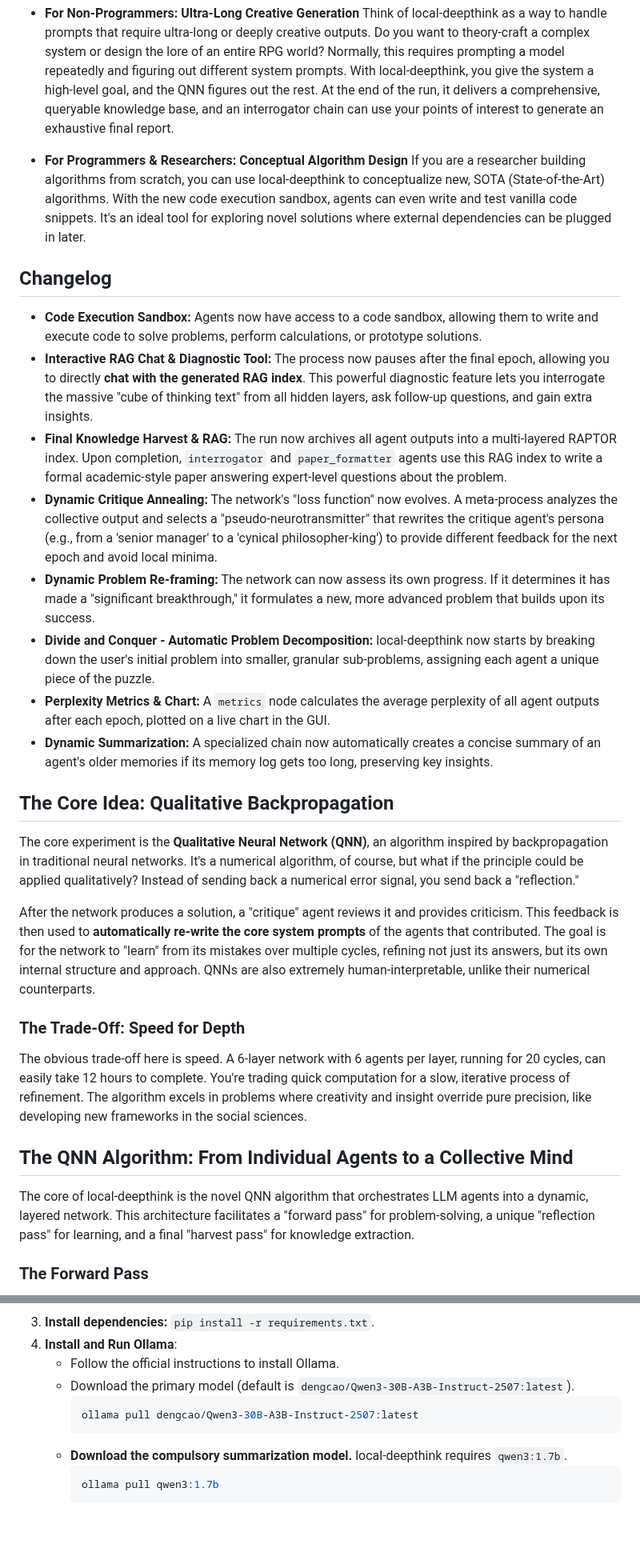
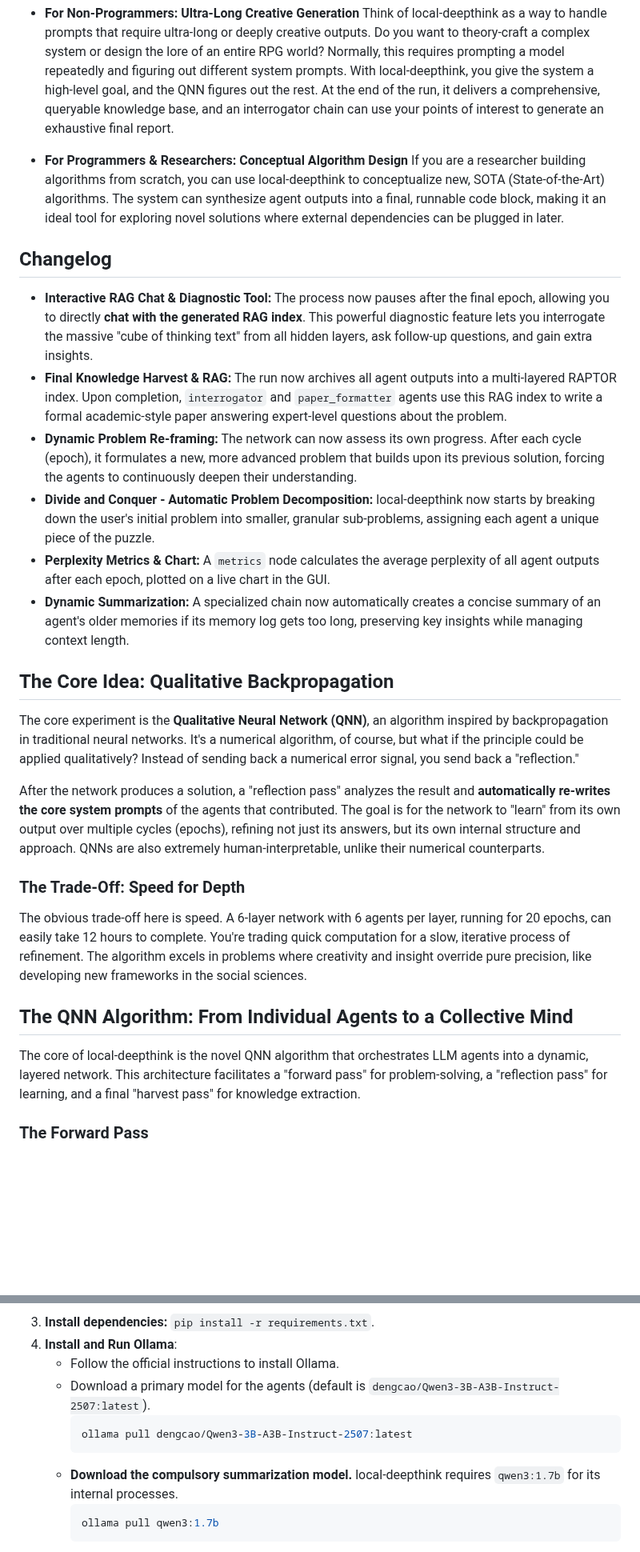
Before and after one commit to pchaganti/gx-NoA, a Markdown page: README.md, 2 parts joined by grey strips. Shown at 80% size. Rendered like a GitHub page; blank space fills up the shorter version.

Commit message:
architecture simplification; will give later the dense_spanner specifications generate richer personas

````diff
--- a/README.md
+++ b/README.md
@@ -25,32 +26,30 @@ The **Qualitative Neural Network (QNN)** algorithm that powers this system is gr
     Think of local-deepthink as a way to handle prompts that require ultra-long or deeply creative outputs. Do you want to theory-craft a complex system or design the lore of an entire RPG world? Normally, this requires prompting a model repeatedly and figuring out different system prompts. With local-deepthink, you give the system a high-level goal, and the QNN figures out the rest. At the end of the run, it delivers a comprehensive, queryable knowledge base, and an interrogator chain can use your points of interest to generate an exhaustive final report.
 
 *   **For Programmers & Researchers: Conceptual Algorithm Design**
-    If you are a researcher building algorithms from scratch, you can use local-deepthink to conceptualize new, SOTA (State-of-the-Art) algorithms. With the new code execution sandbox, agents can even write and test vanilla code snippets. It's an ideal tool for exploring novel solutions where external dependencies can be plugged in later.
+    If you are a researcher building algorithms from scratch, you can use local-deepthink to conceptualize new, SOTA (State-of-the-Art) algorithms. The system can synthesize agent outputs into a final, runnable code block, making it an ideal tool for exploring novel solutions where external dependencies can be plugged in later.
 
 ## Changelog
 
-*   **Code Execution Sandbox:** Agents now have access to a code sandbox, allowing them to write and execute code to solve problems, perform calculations, or prototype solutions.
 *   **Interactive RAG Chat & Diagnostic Tool:** The process now pauses after the final epoch, allowing you to directly **chat with the generated RAG index**. This powerful diagnostic feature lets you interrogate the massive "cube of thinking text" from all hidden layers, ask follow-up questions, and gain extra insights.
 *   **Final Knowledge Harvest & RAG:** The run now archives all agent outputs into a multi-layered RAPTOR index. Upon completion, `interrogator` and `paper_formatter` agents use this RAG index to write a formal academic-style paper answering expert-level questions about the problem.
-*   **Dynamic Critique Annealing:** The network's "loss function" now evolves. A meta-process analyzes the collective output and selects a "pseudo-neurotransmitter" that rewrites the critique agent's persona (e.g., from a 'senior manager' to a 'cynical philosopher-king') to provide different feedback for the next epoch and avoid local minima.
-*   **Dynamic Problem Re-framing:** The network can now assess its own progress. If it determines it has made a "significant breakthrough," it formulates a new, more advanced problem that builds upon its success.
+*   **Dynamic Problem Re-framing:** The network can now assess its own progress. After each cycle (epoch), it formulates a new, more advanced problem that builds upon its previous solution, forcing the agents to continuously deepen their understanding.
 *   **Divide and Conquer - Automatic Problem Decomposition:** local-deepthink now starts by breaking down the user's initial problem into smaller, granular sub-problems, assigning each agent a unique piece of the puzzle.
 *   **Perplexity Metrics & Chart:** A `metrics` node calculates the average perplexity of all agent outputs after each epoch, plotted on a live chart in the GUI.
-*   **Dynamic Summarization:** A specialized chain now automatically creates a concise summary of an agent's older memories if its memory log gets too long, preserving key insights.
+*   **Dynamic Summarization:** A specialized chain now automatically creates a concise summary of an agent's older memories if its memory log gets too long, preserving key insights while managing context length.
 
 ## The Core Idea: Qualitative Backpropagation
 
 The core experiment is the **Qualitative Neural Network (QNN)**, an algorithm inspired by backpropagation in traditional neural networks. It's a numerical algorithm, of course, but what if the principle could be applied qualitatively? Instead of sending back a numerical error signal, you send back a "reflection."
 
-After the network produces a solution, a "critique" agent reviews it and provides criticism. This feedback is then used to **automatically re-write the core system prompts** of the agents that contributed. The goal is for the network to "learn" from its mistakes over multiple cycles, refining not just its answers, but its own internal structure and approach. QNNs are also extremely human-interpretable, unlike their numerical counterparts.
+After the network produces a solution, a "reflection pass" analyzes the result and **automatically re-writes the core system prompts** of the agents that contributed. The goal is for the network to "learn" from its own output over multiple cycles (epochs), refining not just its answers, but its own internal structure and approach. QNNs are also extremely human-interpretable, unlike their numerical counterparts.
 
 ### The Trade-Off: Speed for Depth
 
-The obvious trade-off here is speed. A 6-layer network with 6 agents per layer, running for 20 cycles, can easily take 12 hours to complete. You're trading quick computation for a slow, iterative process of refinement. The algorithm excels in problems where creativity and insight override pure precision, like developing new frameworks in the social sciences.
+The obvious trade-off here is speed. A 6-layer network with 6 agents per layer, running for 20 epochs, can easily take 12 hours to complete. You're trading quick computation for a slow, iterative process of refinement. The algorithm excels in problems where creativity and insight override pure precision, like developing new frameworks in the social sciences.
 
 ## The QNN Algorithm: From Individual Agents to a Collective Mind
 
-The core of local-deepthink is the novel QNN algorithm that orchestrates LLM agents into a dynamic, layered network. This architecture facilitates a "forward pass" for problem-solving, a unique "reflection pass" for learning, and a final "harvest pass" for knowledge extraction.
+The core of local-deepthink is the novel QNN algorithm that orchestrates LLM agents into a dynamic, layered network. This architecture facilitates a "forward pass" for problem-solving, a "reflection pass" for learning, and a final "harvest pass" for knowledge extraction.
 
 ### The Forward Pass
 
@@ -138,11 +135,11 @@ The current focus is on polishing and debugging existing features to reach a bet
 3.  **Install dependencies:** `pip install -r requirements.txt`.
 4.  **Install and Run Ollama**:
     *   Follow the official instructions to install Ollama.
-    *   Download the primary model (default is `dengcao/Qwen3-30B-A3B-Instruct-2507:latest`).
+    *   Download a primary model for the agents (default is `dengcao/Qwen3-3B-A3B-Instruct-2507:latest`).
         ```bash
-        ollama pull dengcao/Qwen3-30B-A3B-Instruct-2507:latest
+        ollama pull dengcao/Qwen3-3B-A3B-Instruct-2507:latest
         ```
-    *   **Download the compulsory summarization model.** local-deepthink requires `qwen3:1.7b`.
+    *   **Download the compulsory summarization model.** local-deepthink requires `qwen3:1.7b` for its internal processes.
         ```bash
         ollama pull qwen3:1.7b
         ```
````
Also changed, not shown: other parts of README.md (+8 -9 lines).
